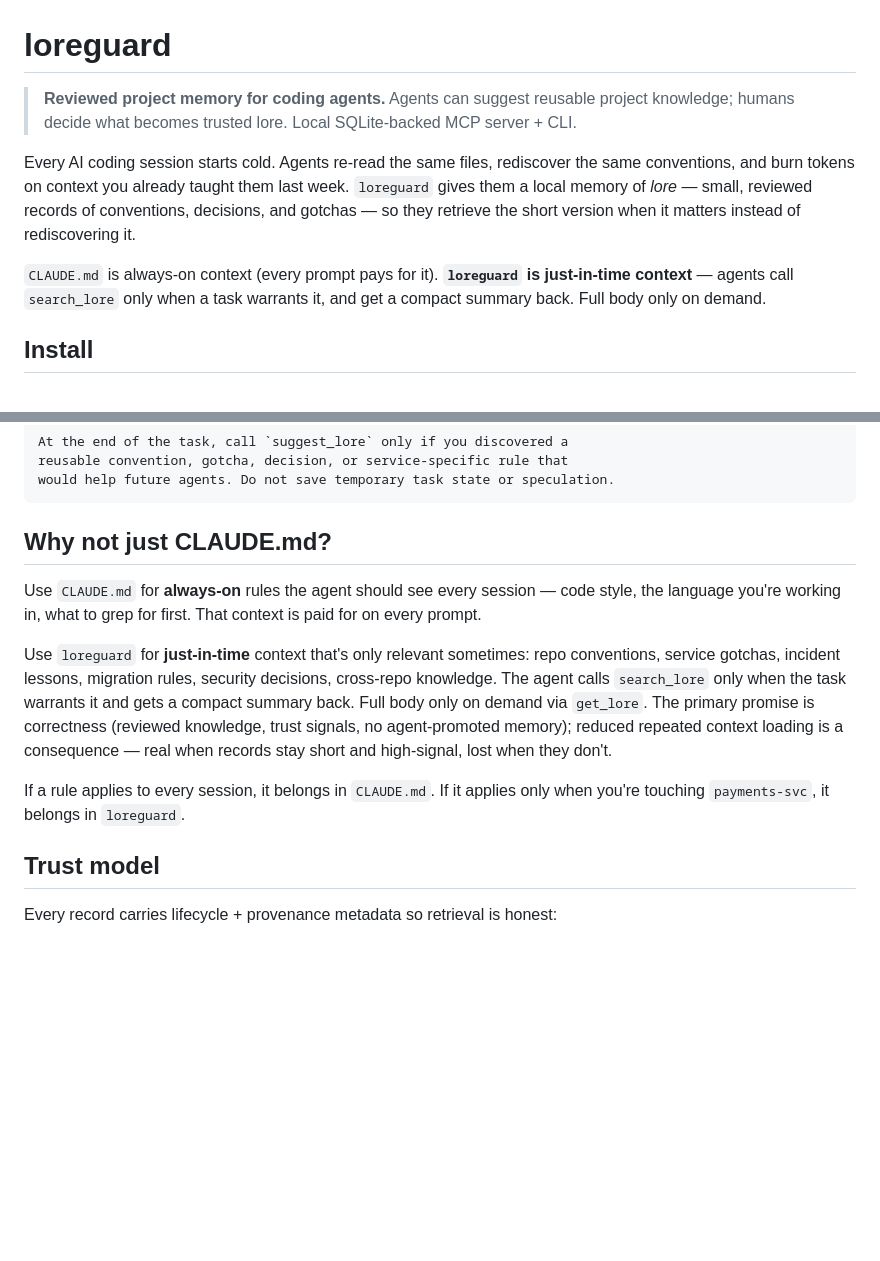
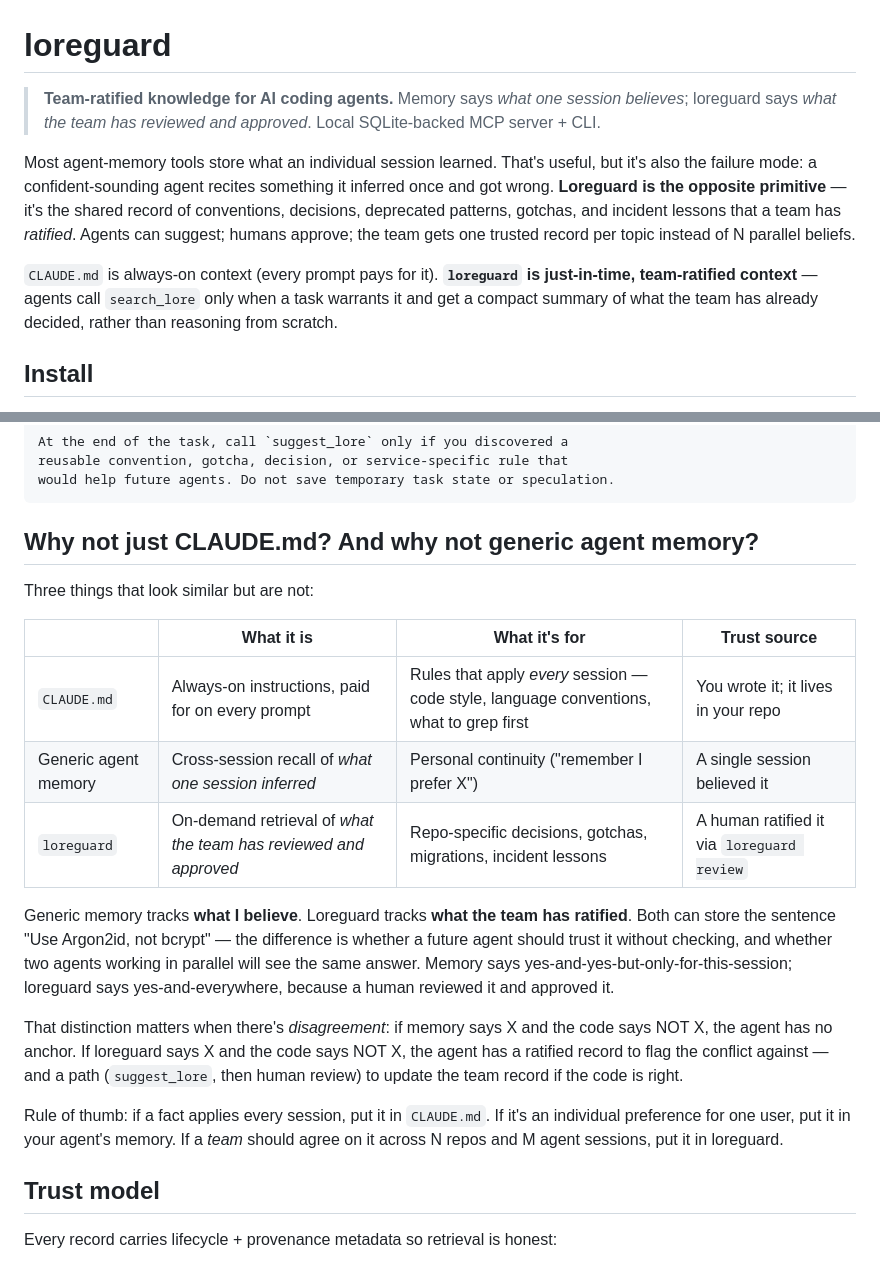
Before and after one commit to todmj/loreguard-mcp, a Markdown page: README.md, 2 parts joined by grey strips. Rendered like a GitHub page; blank space fills up the shorter version.

Commit message:
docs(readme): reposition as 'team-ratified knowledge', not 'memory'
Real-usage feedback: the "cross-run memory" framing undersells what
the trust gate actually does. Memory tracks what one session believes;
loreguard tracks what humans have reviewed and approved. That contrast
is what makes loreguard hard to copy with another agent-memory tool —
it's not the storage, it's the ratification primitive.

Two surgical README edits:

  - Tagline + intro: lead with "team-ratified knowledge for AI coding
    agents", make the memory-vs-ratified contrast explicit in plain
    words rather than asking readers to infer it.

  - "Why not just CLAUDE.md?" expanded to "Why not just CLAUDE.md? And
    why not generic agent memory?" with a three-column comparison
    (CLAUDE.md / generic memory / loreguard) keyed on the trust source.
    The disagreement scenario (memory says X, code says NOT X — agent
    has no anchor; loreguard says X, code says NOT X — agent has a
    ratified record to flag) makes the differentiator concrete.

No code change. Reorders the unstated value prop without breaking any
existing copy-pasted CLAUDE.md instructions or agent-facing strings.

````diff
--- a/README.md
+++ b/README.md
@@ -1,19 +1,22 @@
 # loreguard
 
-> **Reviewed project memory for coding agents.**
-> Agents can suggest reusable project knowledge; humans decide what
-> becomes trusted lore.
+> **Team-ratified knowledge for AI coding agents.**
+> Memory says *what one session believes*; loreguard says *what the team
+> has reviewed and approved*.
 > Local SQLite-backed MCP server + CLI.
 
-Every AI coding session starts cold. Agents re-read the same files, rediscover
-the same conventions, and burn tokens on context you already taught them last
-week. `loreguard` gives them a local memory of *lore* — small, reviewed records
-of conventions, decisions, and gotchas — so they retrieve the short version
-when it matters instead of rediscovering it.
+Most agent-memory tools store what an individual session learned. That's
+useful, but it's also the failure mode: a confident-sounding agent
+recites something it inferred once and got wrong. **Loreguard is the
+opposite primitive** — it's the shared record of conventions, decisions,
+deprecated patterns, gotchas, and incident lessons that a team has
+*ratified*. Agents can suggest; humans approve; the team gets one
+trusted record per topic instead of N parallel beliefs.
 
-`CLAUDE.md` is always-on context (every prompt pays for it). **`loreguard` is
-just-in-time context** — agents call `search_lore` only when a task warrants
-it, and get a compact summary back. Full body only on demand.
+`CLAUDE.md` is always-on context (every prompt pays for it). **`loreguard`
+is just-in-time, team-ratified context** — agents call `search_lore` only
+when a task warrants it and get a compact summary of what the team has
+already decided, rather than reasoning from scratch.
 
 ## Install
 
@@ -402,23 +405,33 @@ reusable convention, gotcha, decision, or service-specific rule that
 would help future agents. Do not save temporary task state or speculation.
 ```
 
-## Why not just CLAUDE.md?
+## Why not just CLAUDE.md? And why not generic agent memory?
 
-Use `CLAUDE.md` for **always-on** rules the agent should see every session
-— code style, the language you're working in, what to grep for first.
-That context is paid for on every prompt.
+Three things that look similar but are not:
 
-Use `loreguard` for **just-in-time** context that's only relevant sometimes:
-repo conventions, service gotchas, incident lessons, migration rules,
-security decisions, cross-repo knowledge. The agent calls `search_lore`
-only when the task warrants it and gets a compact summary back. Full
-body only on demand via `get_lore`. The primary promise is correctness
-(reviewed knowledge, trust signals, no agent-promoted memory); reduced
-repeated context loading is a consequence — real when records stay
-short and high-signal, lost when they don't.
+| | What it is | What it's for | Trust source |
+|---|---|---|---|
+| `CLAUDE.md` | Always-on instructions, paid for on every prompt | Rules that apply *every* session — code style, language conventions, what to grep first | You wrote it; it lives in your repo |
+| Generic agent memory | Cross-session recall of *what one session inferred* | Personal continuity ("remember I prefer X") | A single session believed it |
+| `loreguard` | On-demand retrieval of *what the team has reviewed and approved* | Repo-specific decisions, gotchas, migrations, incident lessons | A human ratified it via `loreguard review` |
 
-If a rule applies to every session, it belongs in `CLAUDE.md`. If it
-applies only when you're touching `payments-svc`, it belongs in `loreguard`.
+Generic memory tracks **what I believe**. Loreguard tracks **what the team
+has ratified**. Both can store the sentence "Use Argon2id, not bcrypt" —
+the difference is whether a future agent should trust it without
+checking, and whether two agents working in parallel will see the same
+answer. Memory says yes-and-yes-but-only-for-this-session; loreguard
+says yes-and-everywhere, because a human reviewed it and approved it.
+
+That distinction matters when there's *disagreement*: if memory says X
+and the code says NOT X, the agent has no anchor. If loreguard says X
+and the code says NOT X, the agent has a ratified record to flag the
+conflict against — and a path (`suggest_lore`, then human review) to
+update the team record if the code is right.
+
+Rule of thumb: if a fact applies every session, put it in `CLAUDE.md`. If
+it's an individual preference for one user, put it in your agent's
+memory. If a *team* should agree on it across N repos and M agent
+sessions, put it in loreguard.
 
 ## Trust model
 
````
